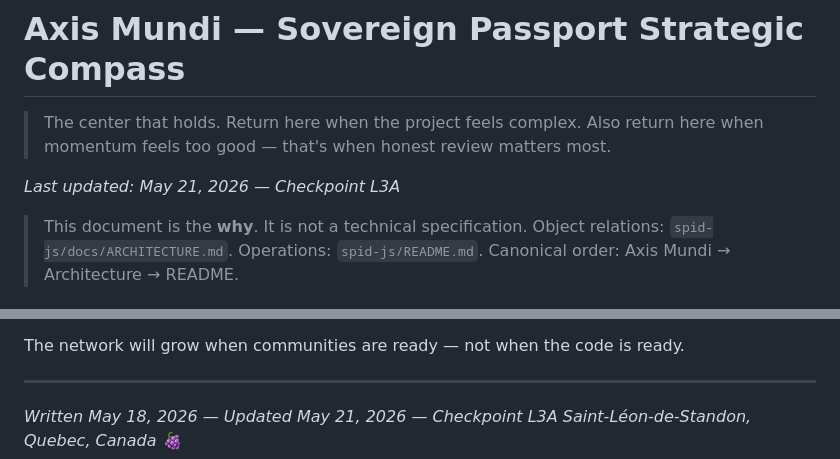
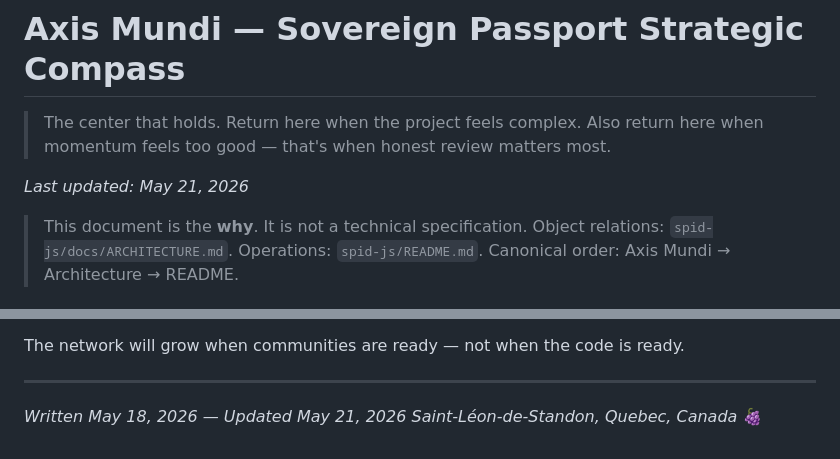
Before and after one commit to Sovereign-Passport/passport, a Markdown page: app/axismundi.md, 2 parts joined by grey strips. GitHub-like rendering.

Commit message:
docs: remove development checkpoint labels from Axis Mundi

```diff
--- a/app/axismundi.md
+++ b/app/axismundi.md
@@ -3,7 +3,7 @@
 > The center that holds. Return here when the project feels complex.
 > Also return here when momentum feels too good — that's when honest review matters most.
 
-*Last updated: May 21, 2026 — Checkpoint L3A*
+*Last updated: May 21, 2026*
 
 > This document is the **why**. It is not a technical specification.
 > Object relations: `spid-js/docs/ARCHITECTURE.md`. Operations: `spid-js/README.md`.
@@ -204,6 +204,6 @@ not when the code is ready.
 
 ---
 
-*Written May 18, 2026 — Updated May 21, 2026 — Checkpoint L3A*
+*Written May 18, 2026 — Updated May 21, 2026*
 *Saint-Léon-de-Standon, Quebec, Canada*
 *🍇*
```
